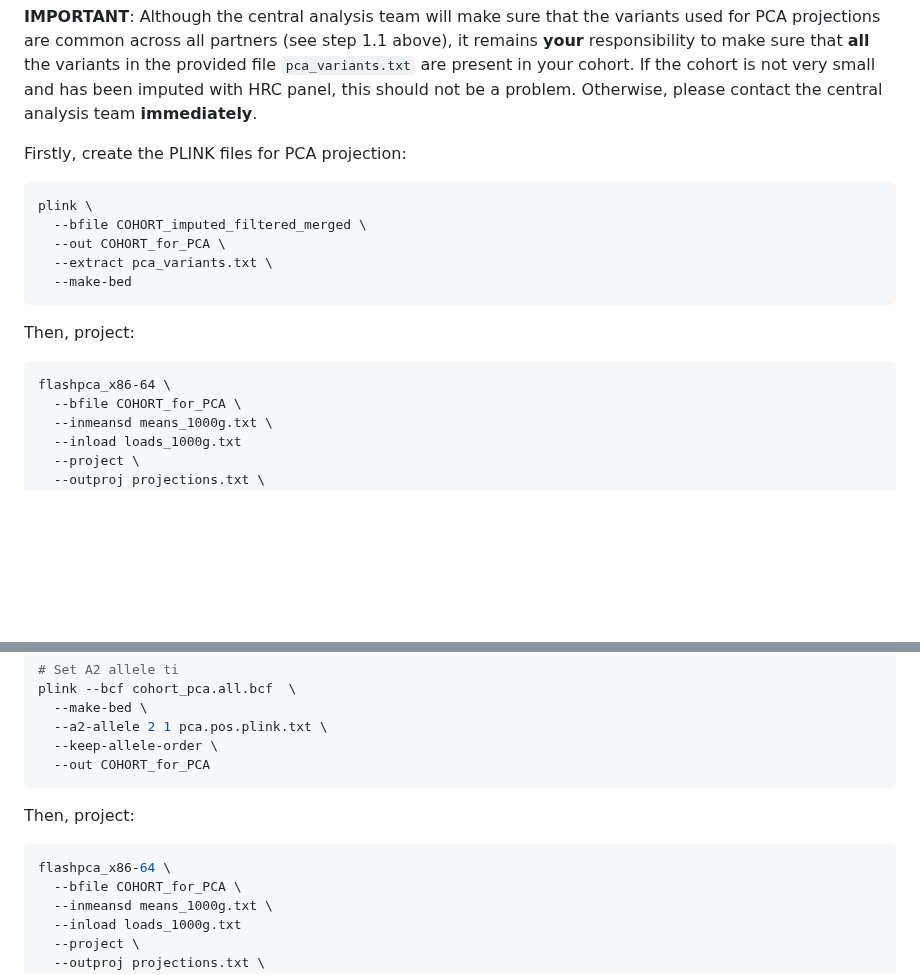
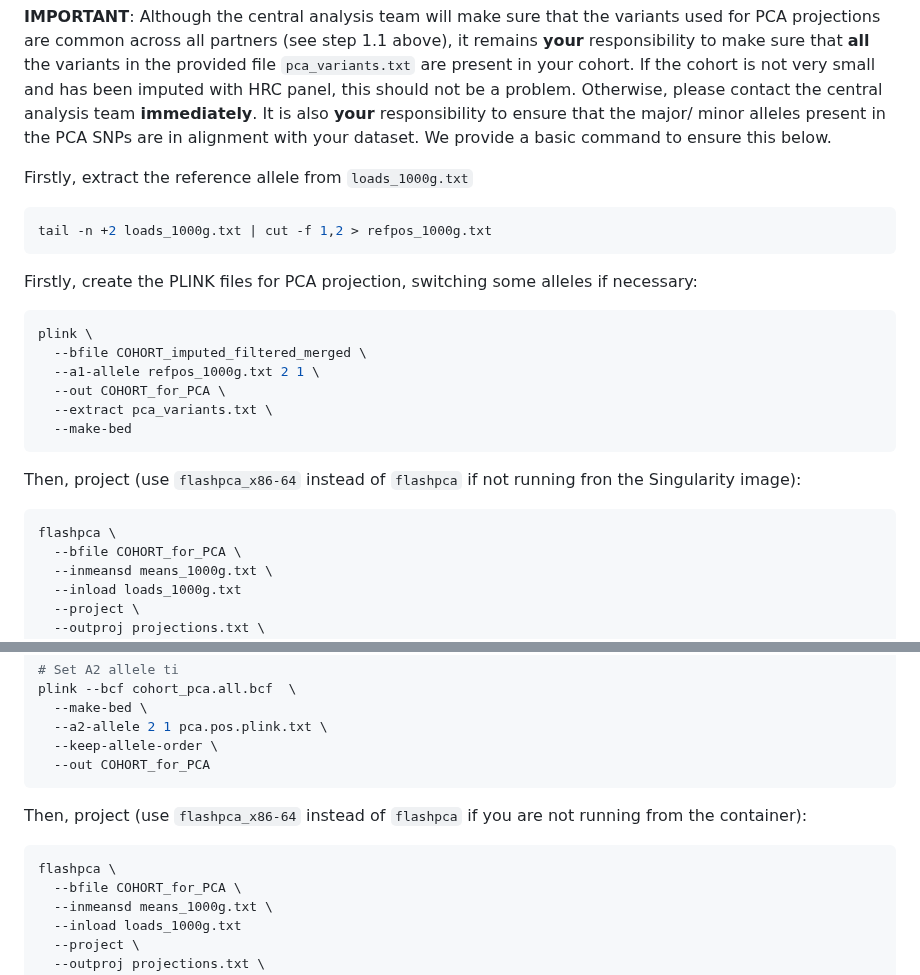
Before and after one commit to moulos-lab/better4u, a Markdown page: 01_genetic_data_analysis_plan/README.md, 2 parts joined by grey strips. Rendered like a GitHub page; blank space fills up the shorter version.

Commit message:
Addition for ensuring PCA allele order

````diff
--- a/01_genetic_data_analysis_plan/README.md
+++ b/01_genetic_data_analysis_plan/README.md
@@ -1264,22 +1264,33 @@ above), it remains **your** responsibility to make sure that **all** the
 variants in the provided file `pca_variants.txt` are present in your cohort. If
 the cohort is not very small and has been imputed with HRC panel, this should
 not be a problem. Otherwise, please contact the central analysis team
-**immediately**.
-
-Firstly, create the PLINK files for PCA projection:
+**immediately**. It is also **your** responsibility to ensure that the major/
+minor alleles present in the PCA SNPs are in alignment with your dataset. We
+provide a basic command to ensure this below.
+
+Firstly, extract the reference allele from `loads_1000g.txt`
+
+```bash
+tail -n +2 loads_1000g.txt | cut -f 1,2 > refpos_1000g.txt
+```
+
+Firstly, create the PLINK files for PCA projection, switching some alleles if
+necessary:
 
 ```bash
 plink \
   --bfile COHORT_imputed_filtered_merged \
+  --a1-allele refpos_1000g.txt 2 1 \
   --out COHORT_for_PCA \
   --extract pca_variants.txt \
   --make-bed
 ```
 
-Then, project:
-
-```
-flashpca_x86-64 \
+Then, project (use `flashpca_x86-64` instead of `flashpca` if not running fron
+the Singularity image):
+
+```
+flashpca \
   --bfile COHORT_for_PCA \
   --inmeansd means_1000g.txt \
   --inload loads_1000g.txt
@@ -1821,10 +1832,11 @@ plink --bcf cohort_pca.all.bcf  \
   --out COHORT_for_PCA
 ```
 
-Then, project:
-
-```bash
-flashpca_x86-64 \
+Then, project (use `flashpca_x86-64` instead of `flashpca` if you are not
+running from the container):
+
+```bash
+flashpca \
   --bfile COHORT_for_PCA \
   --inmeansd means_1000g.txt \
   --inload loads_1000g.txt
````
